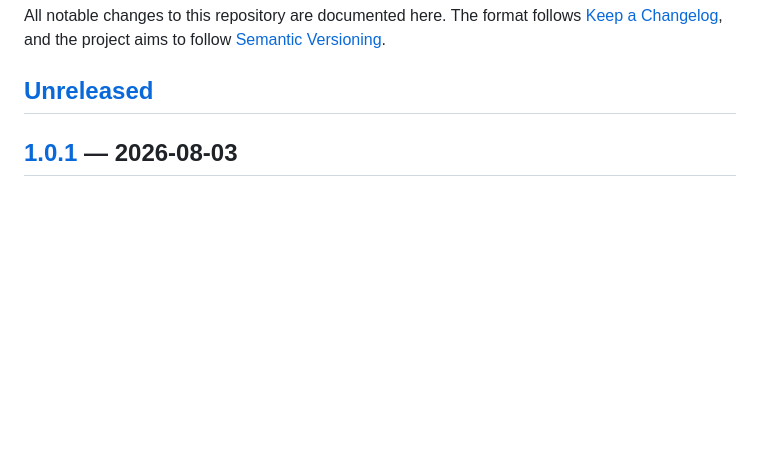
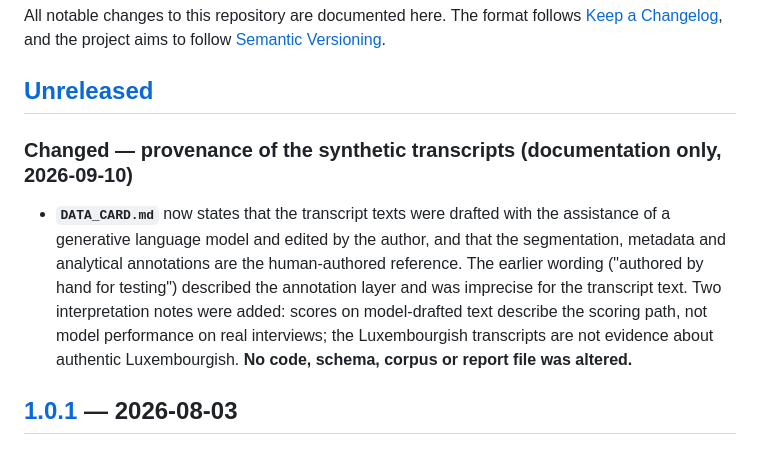
Before and after one commit to klausbehnamshad/DINOH, a Markdown page: CHANGELOG.md, the part around the change. GitHub-like rendering; blank space fills up the shorter version.

Commit message:
Changelog: data card provenance entry (documentation only)
Records under [Unreleased] that DATA_CARD.md now declares AI-drafted transcript texts and a human-authored reference (commit bba39a7). No code, schema, corpus or report file altered.

```diff
--- a/CHANGELOG.md
+++ b/CHANGELOG.md
@@ -5,6 +5,16 @@ The format follows [Keep a Changelog](https://keepachangelog.com/en/1.1.0/),
 and the project aims to follow [Semantic Versioning](https://semver.org/spec/v2.0.0.html).
 
 ## [Unreleased]
+
+### Changed — provenance of the synthetic transcripts (documentation only, 2026-09-10)
+
+- **`DATA_CARD.md`** now states that the transcript texts were drafted with the assistance of a
+  generative language model and edited by the author, and that the segmentation, metadata and
+  analytical annotations are the human-authored reference. The earlier wording ("authored by hand
+  for testing") described the annotation layer and was imprecise for the transcript text. Two
+  interpretation notes were added: scores on model-drafted text describe the scoring path, not model
+  performance on real interviews; the Luxembourgish transcripts are not evidence about authentic
+  Luxembourgish. **No code, schema, corpus or report file was altered.**
 
 ## [1.0.1] — 2026-08-03
 
```
